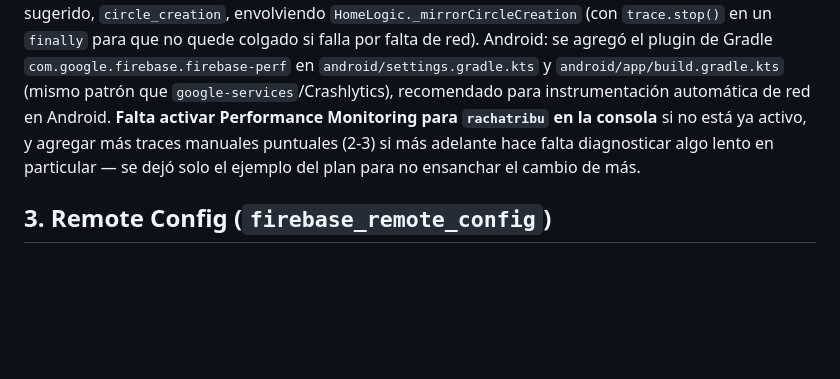
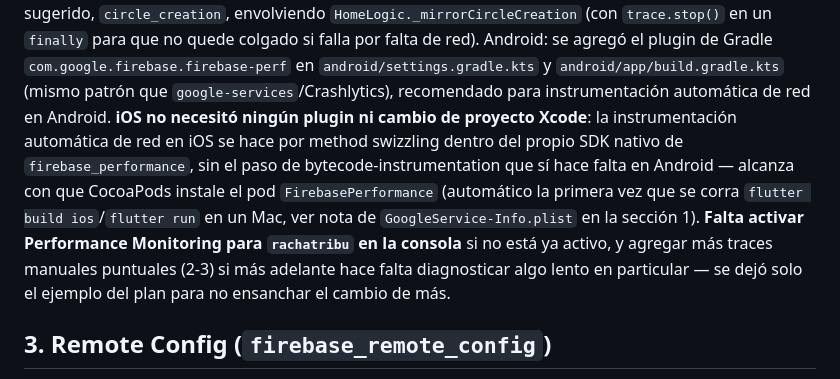
Before and after one commit to GrullonDev/ed_tech, a Markdown page: firebase/PRODUCTS_PLAN.md, the part around the change. GitHub-like rendering; blank space fills up the shorter version.

Commit message:
Documenta que Performance Monitoring no necesita cambios en iOS
Section 2 de PRODUCTS_PLAN.md: a diferencia de Android (que sí necesita
el plugin de Gradle firebase-perf para instrumentar red vía bytecode),
iOS instrumenta red automáticamente por method swizzling dentro del SDK
nativo, sin tocar el proyecto Xcode.

Co-Authored-By: Claude Sonnet 5 <noreply@anthropic.com>
Claude-Session: https://claude.ai/code/session_01SRpaGUyRhj1EFNYVJqVkoj

```diff
--- a/firebase/PRODUCTS_PLAN.md
+++ b/firebase/PRODUCTS_PLAN.md
@@ -77,11 +77,18 @@ para que no quede colgado si falla por falta de red). Android: se agregó
 el plugin de Gradle `com.google.firebase.firebase-perf` en
 `android/settings.gradle.kts` y `android/app/build.gradle.kts` (mismo
 patrón que `google-services`/Crashlytics), recomendado para
-instrumentación automática de red en Android. **Falta activar
-Performance Monitoring para `rachatribu` en la consola** si no está ya
-activo, y agregar más traces manuales puntuales (2-3) si más adelante
-hace falta diagnosticar algo lento en particular — se dejó solo el
-ejemplo del plan para no ensanchar el cambio de más.
+instrumentación automática de red en Android. **iOS no necesitó ningún
+plugin ni cambio de proyecto Xcode**: la instrumentación automática de
+red en iOS se hace por method swizzling dentro del propio SDK nativo de
+`firebase_performance`, sin el paso de bytecode-instrumentation que sí
+hace falta en Android — alcanza con que CocoaPods instale el pod
+`FirebasePerformance` (automático la primera vez que se corra `flutter
+build ios`/`flutter run` en un Mac, ver nota de `GoogleService-Info.plist`
+en la sección 1). **Falta activar Performance Monitoring para
+`rachatribu` en la consola** si no está ya activo, y agregar más traces
+manuales puntuales (2-3) si más adelante hace falta diagnosticar algo
+lento en particular — se dejó solo el ejemplo del plan para no ensanchar
+el cambio de más.
 
 ## 3. Remote Config (`firebase_remote_config`)
 
```
